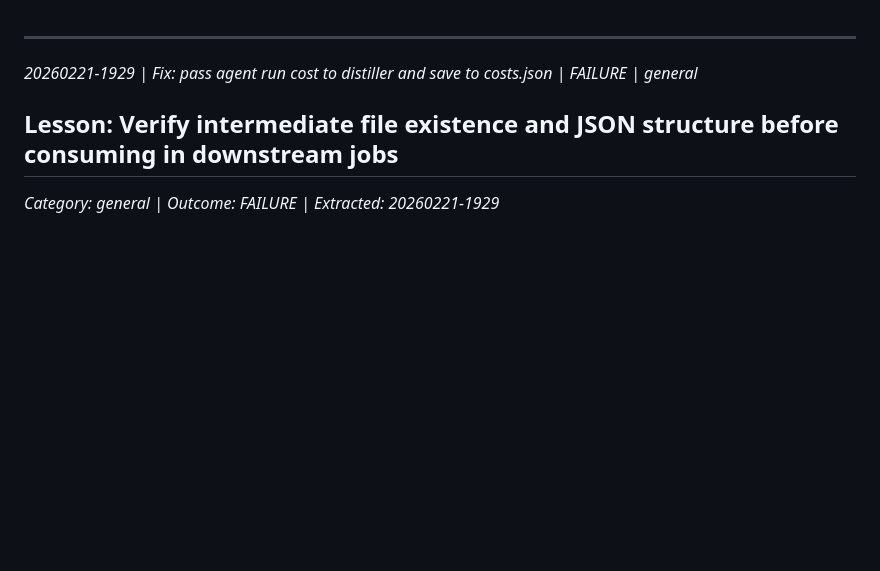
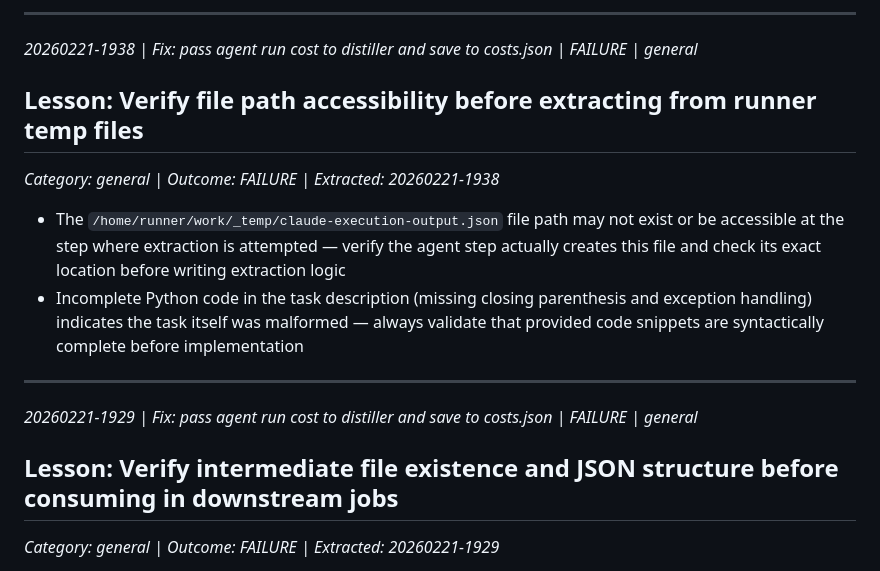
Before and after one commit to Jacck/flywheel, a Markdown page: lessons.md, the part around the change. Rendered like a GitHub page; blank space fills up the shorter version.

```diff
--- a/lessons.md
+++ b/lessons.md
@@ -1,3 +1,12 @@
+
+---
+*20260221-1938 | Fix: pass agent run cost to distiller and save to costs.json | FAILURE | general*
+
+## Lesson: Verify file path accessibility before extracting from runner temp files
+*Category: general | Outcome: FAILURE | Extracted: 20260221-1938*
+
+- The `/home/runner/work/_temp/claude-execution-output.json` file path may not exist or be accessible at the step where extraction is attempted — verify the agent step actually creates this file and check its exact location before writing extraction logic
+- Incomplete Python code in the task description (missing closing parenthesis and exception handling) indicates the task itself was malformed — always validate that provided code snippets are syntactically complete before implementation
 
 ---
 *20260221-1929 | Fix: pass agent run cost to distiller and save to costs.json | FAILURE | general*
```
Also changed, not shown: .claude/skillbank-index.md (+1 -0 lines), 1 other file.
